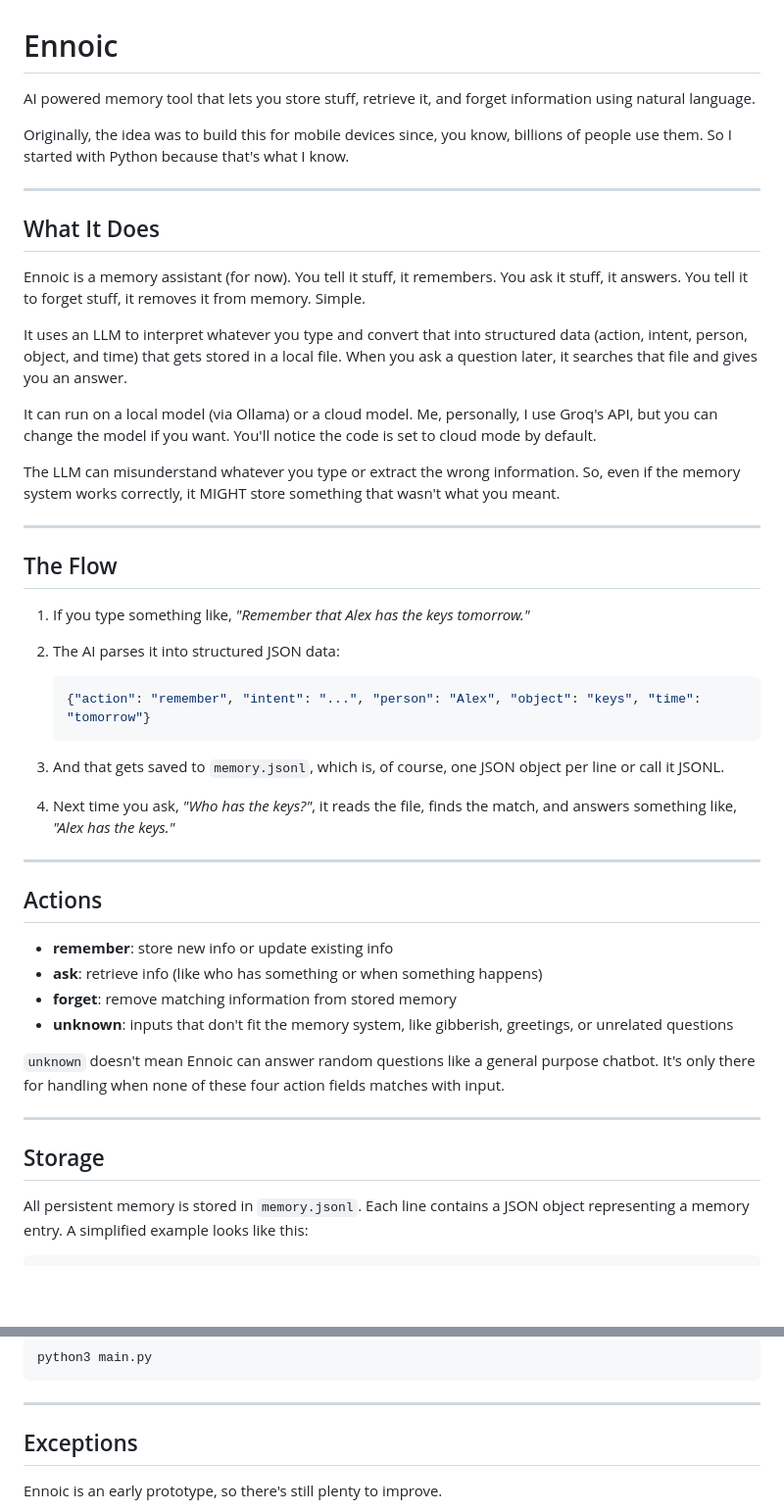
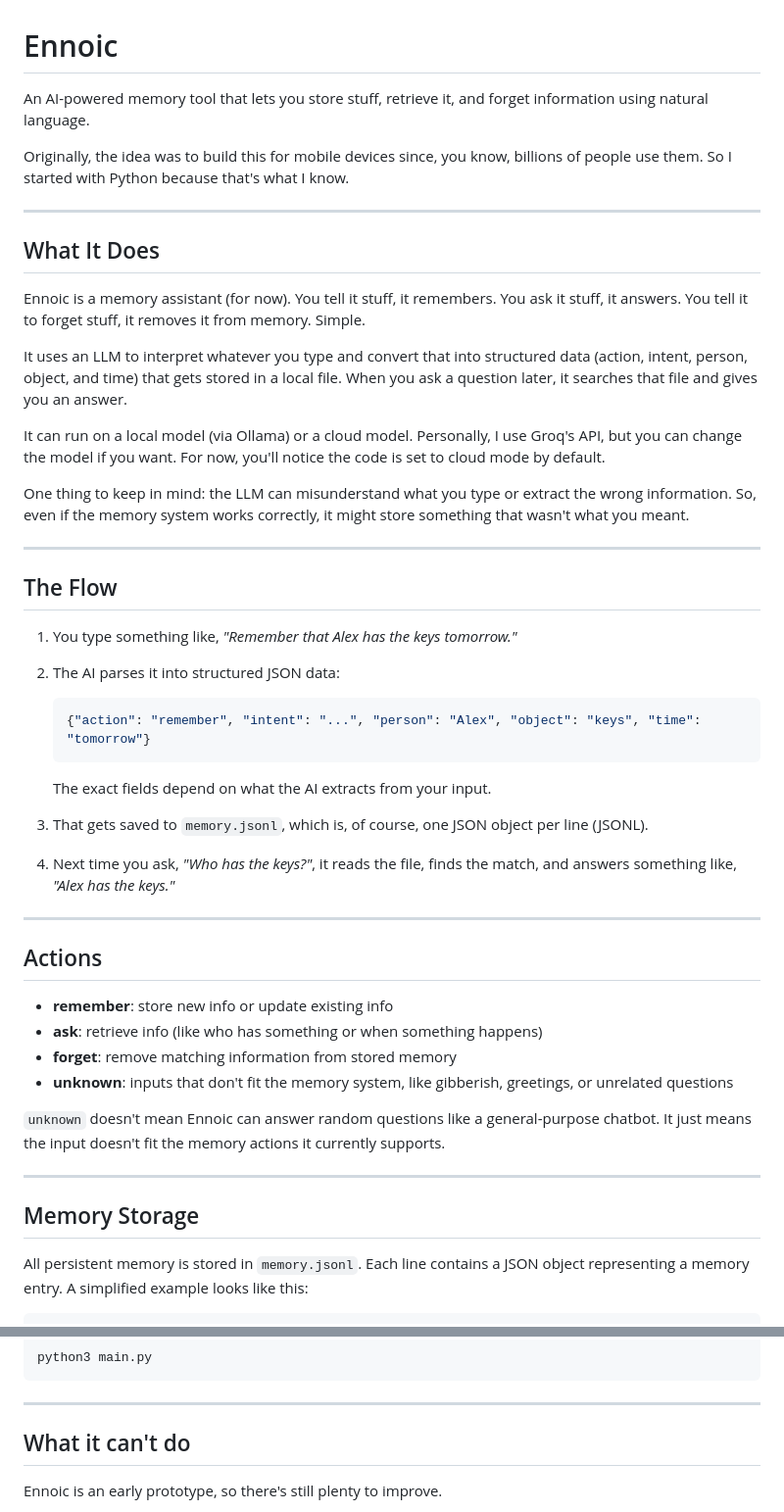
Before and after one commit to Lionshaft-pixel/ennoic, a Markdown page: README.md, 2 parts joined by grey strips. Shown at 98% size. Rendered like a GitHub page; blank space fills up the shorter version.

Commit message:
Consolidate README files

````diff
--- a/README.md
+++ b/README.md
@@ -1,6 +1,6 @@
 # Ennoic
 
-AI powered memory tool that lets you store stuff, retrieve it, and forget information using natural language.
+An AI-powered memory tool that lets you store stuff, retrieve it, and forget information using natural language.
 
 Originally, the idea was to build this for mobile devices since, you know, billions of people use them. So I started with Python because that's what I know.
 
@@ -12,15 +12,15 @@ Ennoic is a memory assistant (for now). You tell it stuff, it remembers. You ask
 
 It uses an LLM to interpret whatever you type and convert that into structured data (action, intent, person, object, and time) that gets stored in a local file. When you ask a question later, it searches that file and gives you an answer.
 
-It can run on a local model (via Ollama) or a cloud model. Me, personally, I use Groq's API, but you can change the model if you want. You'll notice the code is set to cloud mode by default.
+It can run on a local model (via Ollama) or a cloud model. Personally, I use Groq's API, but you can change the model if you want. For now, you'll notice the code is set to cloud mode by default.
 
-The LLM can misunderstand whatever you type or extract the wrong information. So, even if the memory system works correctly, it MIGHT store something that wasn't what you meant.
+One thing to keep in mind: the LLM can misunderstand what you type or extract the wrong information. So, even if the memory system works correctly, it might store something that wasn't what you meant.
 
 ---
 
 ## The Flow
 
-1. If you type something like, *"Remember that Alex has the keys tomorrow."*
+1. You type something like, *"Remember that Alex has the keys tomorrow."*
 
 2. The AI parses it into structured JSON data:
 
@@ -28,8 +28,9 @@ The LLM can misunderstand whatever you type or extract the wrong information. So
    {"action": "remember", "intent": "...", "person": "Alex", "object": "keys", "time": "tomorrow"}
    ```
 
+   The exact fields depend on what the AI extracts from your input.
 
-3. And that gets saved to `memory.jsonl`, which is, of course, one JSON object per line or call it JSONL.
+3. That gets saved to `memory.jsonl`, which is, of course, one JSON object per line (JSONL).
 
 4. Next time you ask, *"Who has the keys?"*, it reads the file, finds the match, and answers something like, *"Alex has the keys."*
 
@@ -42,11 +43,11 @@ The LLM can misunderstand whatever you type or extract the wrong information. So
 - **forget**: remove matching information from stored memory
 - **unknown**: inputs that don't fit the memory system, like gibberish, greetings, or unrelated questions
 
-`unknown` doesn't mean Ennoic can answer random questions like a general purpose chatbot. It's only there for handling when none of these four action fields matches with input.
+`unknown` doesn't mean Ennoic can answer random questions like a general-purpose chatbot. It just means the input doesn't fit the memory actions it currently supports.
 
 ---
 
-## Storage
+## Memory Storage
 
 All persistent memory is stored in `memory.jsonl`. Each line contains a JSON object representing a memory entry. A simplified example looks like this:
 
@@ -121,7 +122,7 @@ python3 main.py
 
 ---
 
-## Exceptions
+## What it can't do
 
 Ennoic is an early prototype, so there's still plenty to improve.
 
````
Also changed, not shown: readme.md (deleted, +0 -134 lines).
